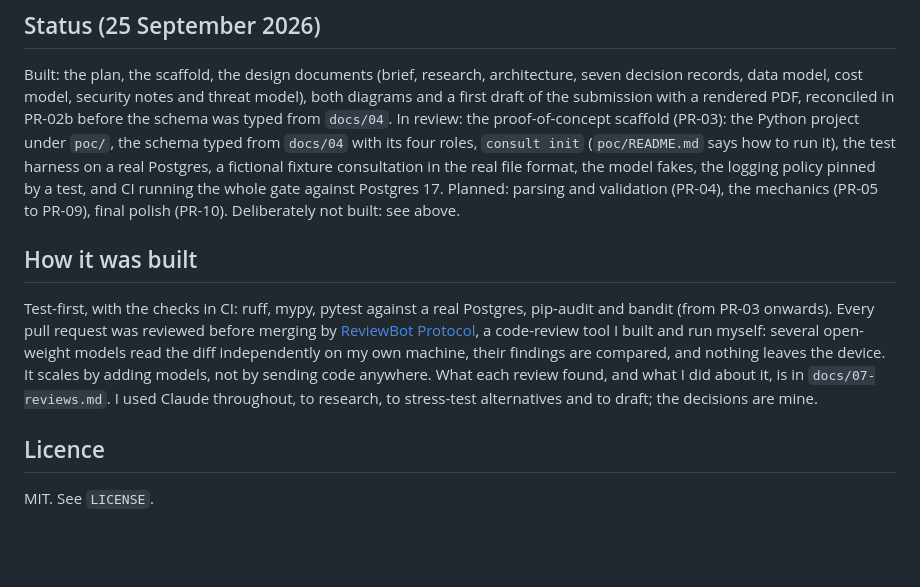
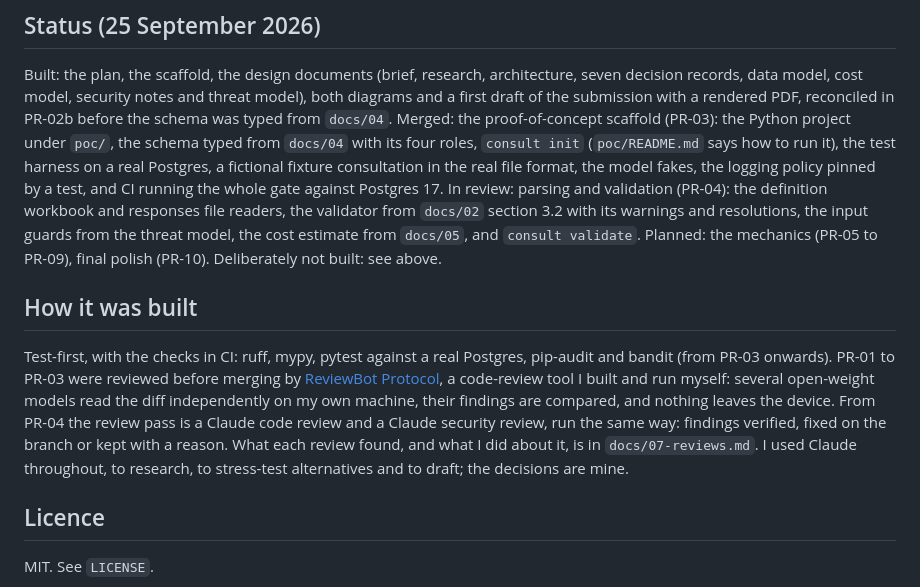
Before and after one commit to ThomasJButler/consultation-architecture, a Markdown page: README.md, the part around the change. Drawn GitHub-style; blank space fills up the shorter version.

Commit message:
Mark PR-03 merged in the status block and say who reviews from here
ReviewBot Protocol reviewed the first three pull requests and won't be
reviewing the rest, so the "every pull request" line was about to become
untrue. From PR-04 the pass is a Claude code review and a Claude security
review, logged in docs/07 the same way.

```diff
--- a/README.md
+++ b/README.md
@@ -42,23 +42,29 @@ Built: the plan, the scaffold, the design documents (brief, research,
 architecture, seven decision records, data model, cost model, security notes
 and threat model), both diagrams and a first draft of the submission with a
 rendered PDF, reconciled in PR-02b before the schema was typed from `docs/04`.
-In review: the proof-of-concept scaffold (PR-03): the Python project under
+Merged: the proof-of-concept scaffold (PR-03): the Python project under
 `poc/`, the schema typed from `docs/04` with its four roles, `consult init`
-(`poc/README.md` says how to run it), the test harness on a real Postgres, a fictional fixture consultation in the
-real file format, the model fakes, the logging policy pinned by a test, and
-CI running the whole gate against Postgres 17. Planned: parsing and
-validation (PR-04), the mechanics (PR-05 to PR-09), final polish (PR-10).
-Deliberately not built: see above.
+(`poc/README.md` says how to run it), the test harness on a real Postgres,
+a fictional fixture consultation in the real file format, the model fakes,
+the logging policy pinned by a test, and CI running the whole gate against
+Postgres 17. In review: parsing and validation (PR-04): the definition
+workbook and responses file readers, the validator from `docs/02` section
+3.2 with its warnings and resolutions, the input guards from the threat
+model, the cost estimate from `docs/05`, and `consult validate`. Planned:
+the mechanics (PR-05 to PR-09), final polish (PR-10). Deliberately not
+built: see above.
 
 ## How it was built
 
 Test-first, with the checks in CI: ruff, mypy, pytest against a real Postgres,
-pip-audit and bandit (from PR-03 onwards). Every pull request was reviewed
+pip-audit and bandit (from PR-03 onwards). PR-01 to PR-03 were reviewed
 before merging by [ReviewBot Protocol](https://github.com/ThomasJButler/ReviewBotProtocol),
 a code-review tool I built and run myself: several open-weight models read the
 diff independently on my own machine, their findings are compared, and nothing
-leaves the device. It scales by adding models, not by sending code anywhere.
-What each review found, and what I did about it, is in `docs/07-reviews.md`.
+leaves the device. From PR-04 the review pass is a Claude code review and a
+Claude security review, run the same way: findings verified, fixed on the
+branch or kept with a reason. What each review found, and what I did about
+it, is in `docs/07-reviews.md`.
 I used Claude throughout, to research, to stress-test alternatives and to
 draft; the decisions are mine.
 
```
Also changed, not shown: CLAUDE.md (+1 -1 lines).
